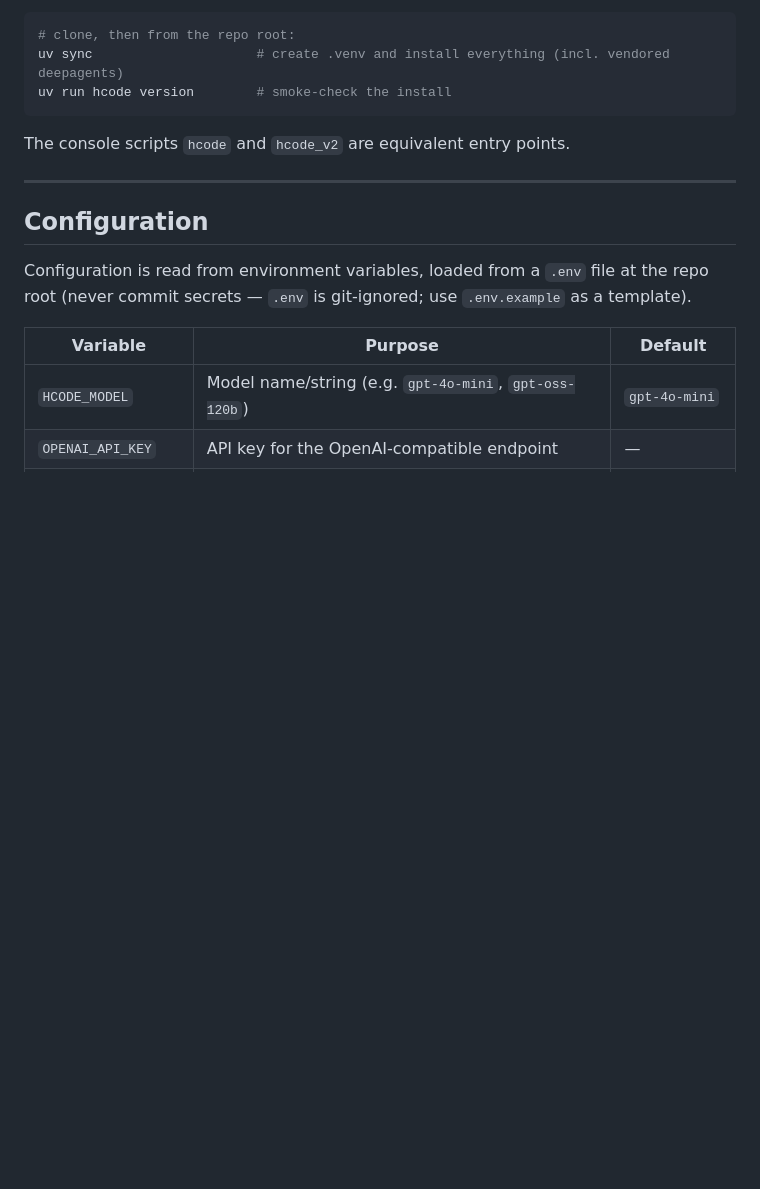
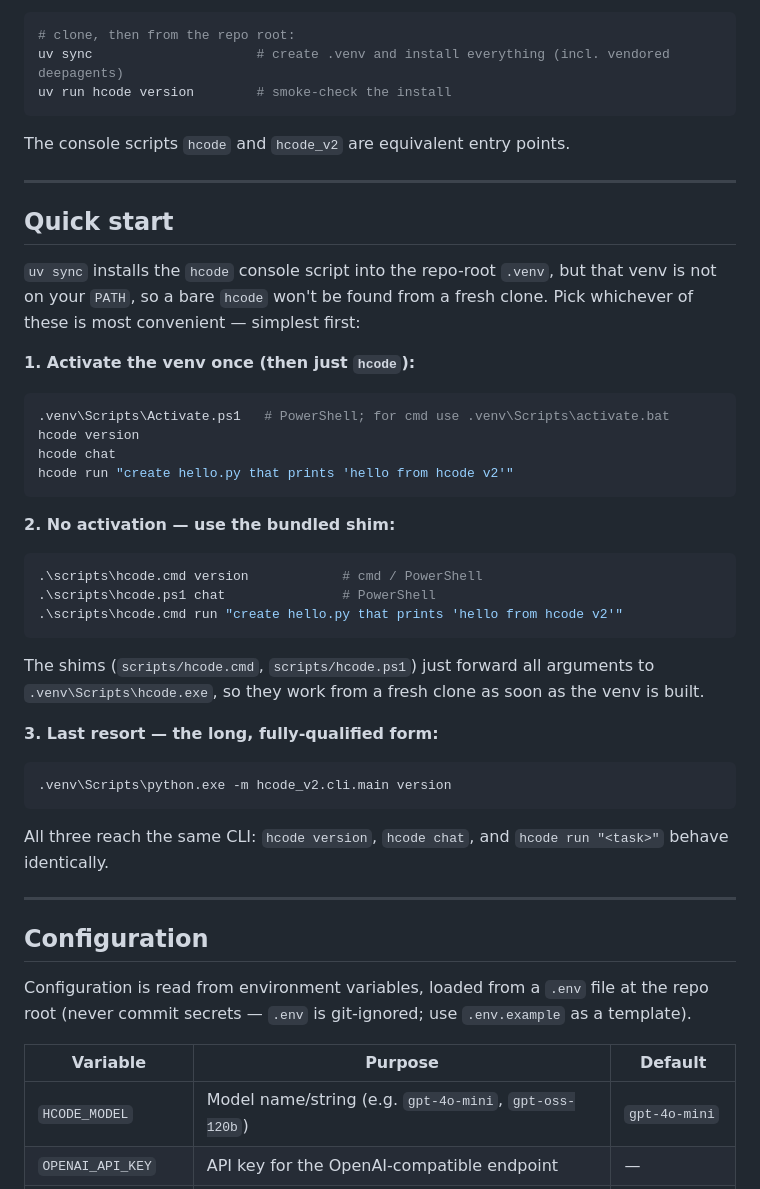
Before and after one commit to abdlkrim-jribi/hcode-v2, a Markdown page: README.md, the part around the change. Rendered like a GitHub page; blank space fills up the shorter version.

Commit message:
chore(cli): document Quick start ways to run hcode without the long path
Co-Authored-By: Claude Opus 4.8 <noreply@anthropic.com>

````diff
--- a/README.md
+++ b/README.md
@@ -26,6 +26,44 @@ uv run hcode version        # smoke-check the install
 ```
 
 The console scripts `hcode` and `hcode_v2` are equivalent entry points.
+
+---
+
+## Quick start
+
+`uv sync` installs the `hcode` console script into the repo-root `.venv`, but that
+venv is not on your `PATH`, so a bare `hcode` won't be found from a fresh clone.
+Pick whichever of these is most convenient — simplest first:
+
+**1. Activate the venv once (then just `hcode`):**
+
+```powershell
+.venv\Scripts\Activate.ps1   # PowerShell; for cmd use .venv\Scripts\activate.bat
+hcode version
+hcode chat
+hcode run "create hello.py that prints 'hello from hcode v2'"
+```
+
+**2. No activation — use the bundled shim:**
+
+```powershell
+.\scripts\hcode.cmd version            # cmd / PowerShell
+.\scripts\hcode.ps1 chat               # PowerShell
+.\scripts\hcode.cmd run "create hello.py that prints 'hello from hcode v2'"
+```
+
+The shims (`scripts/hcode.cmd`, `scripts/hcode.ps1`) just forward all arguments to
+`.venv\Scripts\hcode.exe`, so they work from a fresh clone as soon as the venv is
+built.
+
+**3. Last resort — the long, fully-qualified form:**
+
+```powershell
+.venv\Scripts\python.exe -m hcode_v2.cli.main version
+```
+
+All three reach the same CLI: `hcode version`, `hcode chat`, and
+`hcode run "<task>"` behave identically.
 
 ---
 
````
